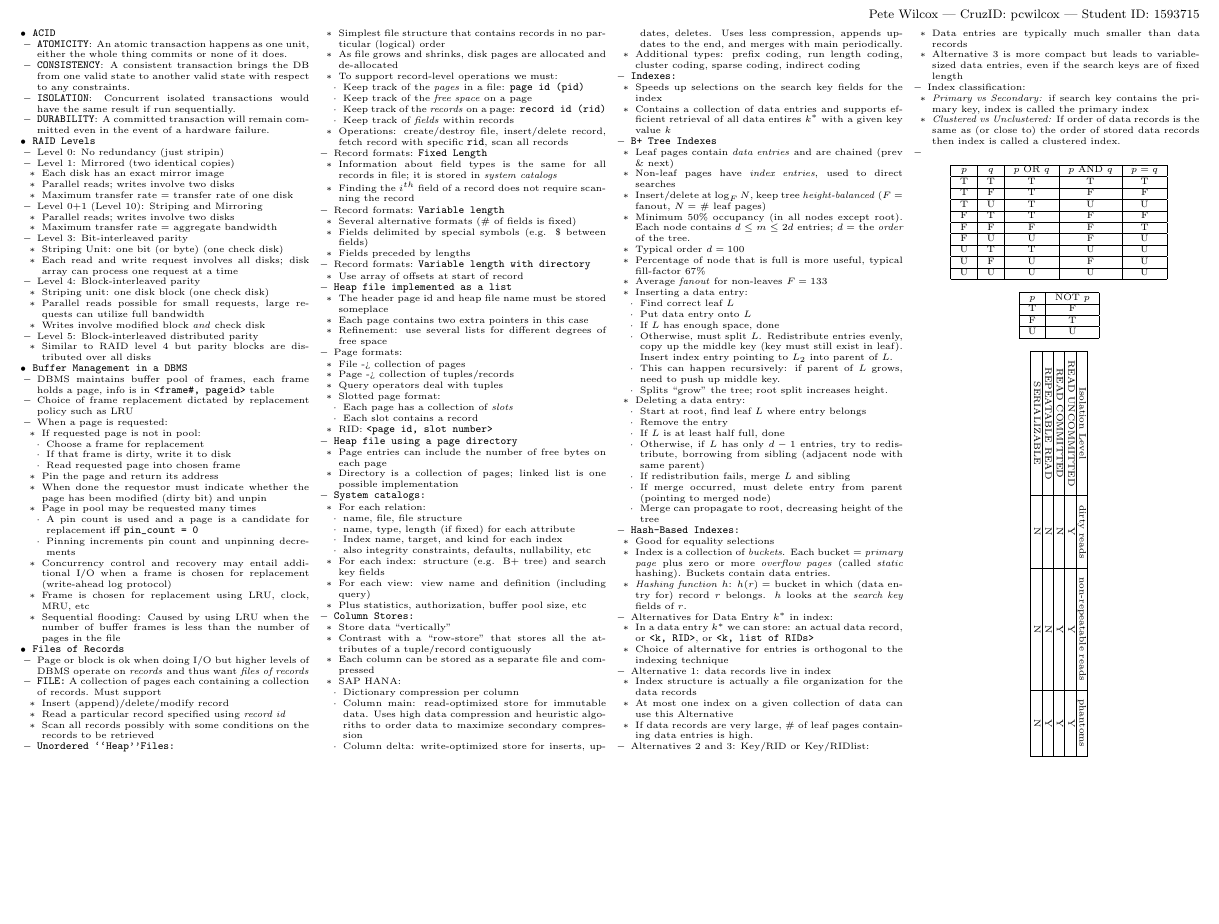
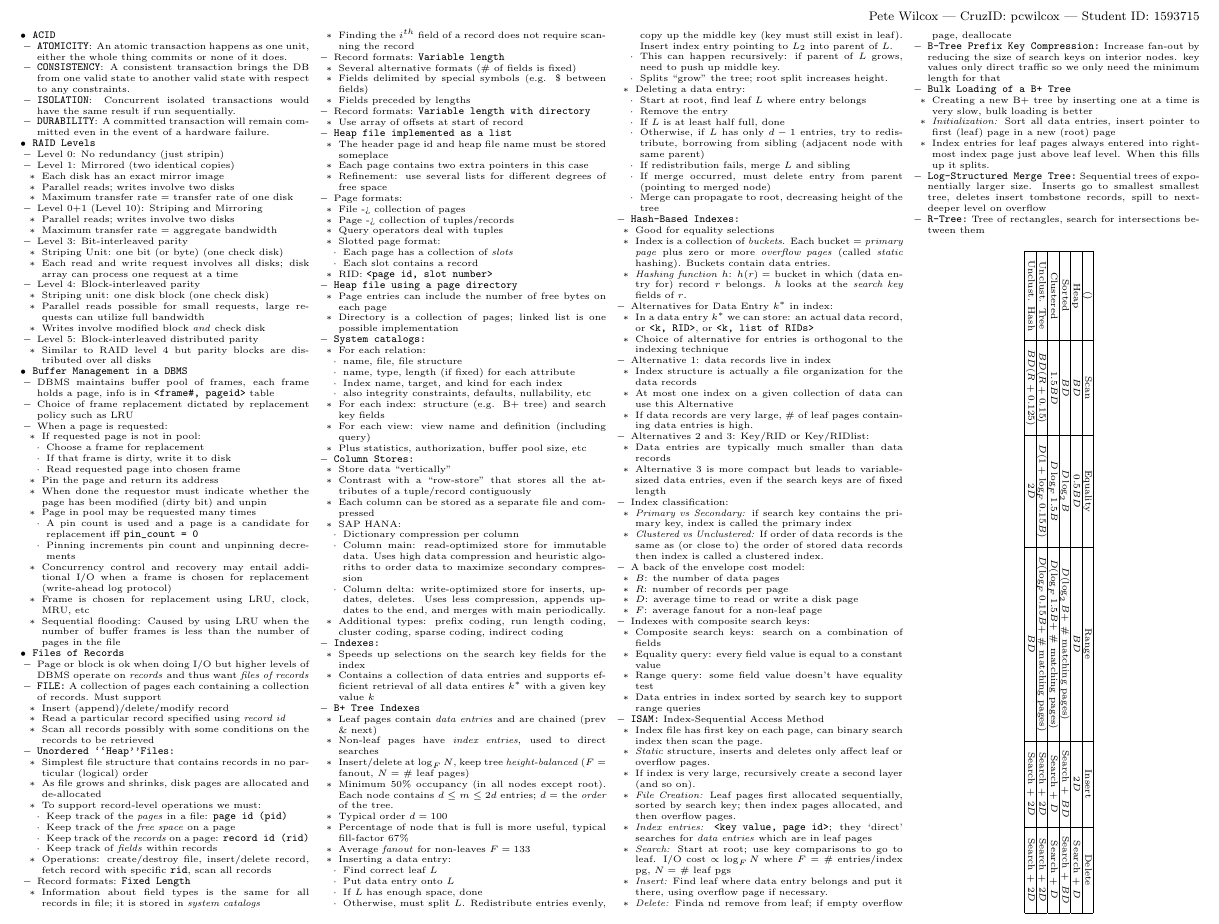
Before and after one commit to pcwilcox/cheatsheets, a LaTeX document (CMPS181.tex): part of the page, cut so that both start at the same text, the shorter picture padded with empty space. Compiled offline with pdfLaTeX.

Commit message:
halfway done

```diff
--- a/CMPS181.tex
+++ b/CMPS181.tex
@@ -277,66 +277,79 @@
                                       \item Merge can propagate to root, decreasing height of the tree
                                   \end{itemize}
                         \end{itemize}
-                        \item \code{Hash-Based Indexes:}
+                  \item \code{Hash-Based Indexes:}
                         \begin{itemize}
                             \item Good for equality selections
                             \item Index is a collection of \emph{buckets}. Each bucket = \emph{primary page} plus zero or more \emph{overflow pages} (called \emph{static} hashing). Buckets contain data entries.
                             \item \emph{Hashing function} $h$: $h(r) = $ bucket in which (data entry for) record $r$ belongs. $h$ looks at the \emph{search key} fields of $r$.
                         \end{itemize}
-                        \item Alternatives for Data Entry $k^*$ in index:
+                  \item Alternatives for Data Entry $k^*$ in index:
                         \begin{itemize}
                             \item In a data entry $k^*$ we can store: an actual data record, or \code{<k, RID>}, or \code{<k, list of RIDs>}
                             \item Choice of alternative for entries is orthogonal to the indexing technique
                         \end{itemize}
-                        \item Alternative 1: data records live in index
+                  \item Alternative 1: data records live in index
                         \begin{itemize}
                             \item Index structure is actually a file organization for the data records
                             \item At most one index on a given collection of data can use this Alternative
                             \item If data records are very large, \# of leaf pages containing data entries is high.
                         \end{itemize}
-                        \item Alternatives 2 and 3: Key/RID or Key/RIDlist:
+                  \item Alternatives 2 and 3: Key/RID or Key/RIDlist:
                         \begin{itemize}
                             \item Data entries are typically much smaller than data records
                             \item Alternative 3 is more compact but leads to variable-sized data entries, even if the search keys are of fixed length
                         \end{itemize}
-                        \item Index classification:
+                  \item Index classification:
                         \begin{itemize}
                             \item \emph{Primary vs Secondary:} if search key contains the primary key, index is called the primary index
                             \item \emph{Clustered vs Unclustered:} If order of data records is the same as (or close to) the order of stored data records then index is called a clustered index.
                         \end{itemize}
-                        \item
+                  \item A back of the envelope cost model:
+                        \begin{itemize}
+                            \item $B$: the number of data pages
+                            \item $R$: number of records per page
+                            \item $D$: average time to read or write a disk page
+                            \item $F$: average fanout for a non-leaf page
+                        \end{itemize}
+                  \item Indexes with composite search keys:
+                        \begin{itemize}
+                            \item Composite search keys: search on a combination of fields
+                            \item Equality query: every field value is equal to a constant value
+                            \item Range query: some field value doesn't have equality test
+                            \item Data entries in index sorted by search key to support range queries
+                        \end{itemize}
+                  \item \code{ISAM:} Index-Sequential Access Method
+                        \begin{itemize}
+                            \item Index file has first key on each page, can binary search index then scan the page.
+                            \item \emph{Static} structure, inserts and deletes only affect leaf or overflow pages.
+                            \item If index is very large, recursively create a second layer (and so on).
+                            \item \emph{File Creation:} Leaf pages first allocated sequentially, sorted by search key; then index pages allocated, and then overflow pages.
+                            \item \emph{Index entries:} \code{<key value, page id>}; they `direct' searches for \emph{data entries} which are in leaf pages
+                            \item \emph{Search:} Start at root; use key comparisons to go to leaf. I/O cost $\propto \log_F N$ where $F = $ \# entries/index pg, $N = $ \# leaf pgs
+                            \item \emph{Insert:} Find leaf where data entry belongs and put it there, using overflow page if necessary.
+                            \item \emph{Delete:} Finda nd remove from leaf; if empty overflow page, deallocate
+                        \end{itemize}
+                  \item \code{B-Tree Prefix Key Compression:} Increase fan-out by reducing the size of search keys on interior nodes. key values only direct traffic so we only need the minimum length for that
+                  \item \code{Bulk Loading of a B+ Tree}
+                        \begin{itemize}
+                            \item Creating a new B+ tree by inserting one at a time is very slow, bulk loading is better
+                            \item \emph{Initialization:} Sort all data entries, insert pointer to first (leaf) page in a new (root) page
+                            \item Index entries for leaf pages always entered into right-most index page just above leaf level. When this fills up it splits.
+                        \end{itemize}
+                  \item \code{Log-Structured Merge Tree:} Sequential trees of exponentially larger size. Inserts go to smallest smallest tree, deletes insert tombstone records, spill to next-deeper level on overflow
+                  \item \code{R-Tree:} Tree of rectangles, search for intersections between them
+
               \end{itemize}
     \end{itemize}
     \begin{center}
-        \begin{tabular}{ | c | c | c | c | c | } \hline
-            $p$ & $q$ & $p$ OR $q$ & $p$ AND $q$ & $p = q$ \\ \hline
-            T   & T   & T          & T           & T       \\ \hline
-            T   & F   & T          & F           & F       \\ \hline
-            T   & U   & T          & U           & U       \\ \hline
-            F   & T   & T          & F           & F       \\ \hline
-            F   & F   & F          & F           & T       \\ \hline
-            F   & U   & U          & F           & U       \\ \hline
-            U   & T   & T          & U           & U       \\ \hline
-            U   & F   & U          & F           & U       \\ \hline
-            U   & U   & U          & U           & U       \\ \hline
-        \end{tabular}
-    \end{center}
-    \begin{center}
-        \begin{tabular}{| c | c |} \hline
-            $p$ & NOT $p$ \\ \hline
-            T   & F       \\ \hline
-            F   & T       \\ \hline
-            U   & U       \\ \hline
-        \end{tabular}
-    \end{center}
-    \begin{center}
         \begin{adjustbox}{angle=270}
-            \begin{tabular}{| c | c | c | c |} \hline
-                Isolation Level  & dirty reads & non-repeatable reads & phantoms \\ \hline
-                READ UNCOMMITTED & Y           & Y                    & Y        \\ \hline
-                READ COMMITTED   & N           & Y                    & Y        \\ \hline
-                REPEATABLE READ  & N           & N                    & Y        \\ \hline
-                SERIALIZABLE     & N           & N                    & N        \\ \hline
+            \begin{tabular}{ | c | c | c | c | c | c | } \hline
+                ()            & Scan          & Equality              & Range                                    & Insert        & Delete        \\ \hline
+                Heap          & $BD$          & $0.5 BD$              & $BD$                                     & $2D$          & Search + $D$  \\ \hline
+                Sorted        & $BD$          & $D \log_2 B$          & $D(\log_2 B +$ \# matching pages$)$      & Search + $BD$ & Search + $BD$ \\ \hline
+                Clustered     & $1.5 BD$      & $D \log_F 1.5 B$      & $D(\log_F 1.5B + $ \# matching pages$)$  & Search + $D$  & Search + $D$  \\ \hline
+                Unclust. Tree & $BD(R+0.15)$  & $D(1 + \log_F 0.15B)$ & $D(\log_F 0.15B + $ \# matching pages$)$ & Search + $2D$ & Search + $2D$ \\ \hline
+                Unclust. Hash & $BD(R+0.125)$ & $2D$                  & $BD$                                     & Search + $2D$ & Search + $2D$ \\ \hline
             \end{tabular}
         \end{adjustbox}
     \end{center}
```
Also changed, not shown: CMPS181.pdf.
